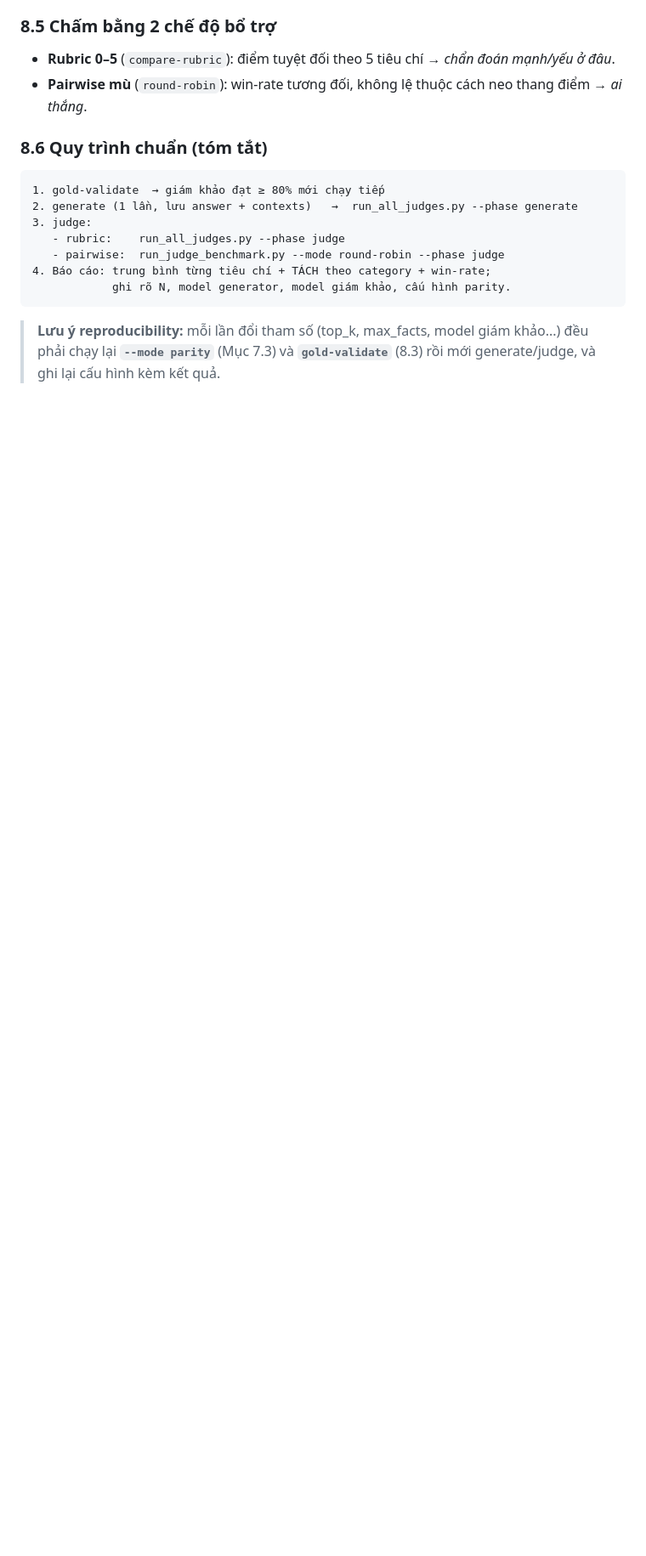
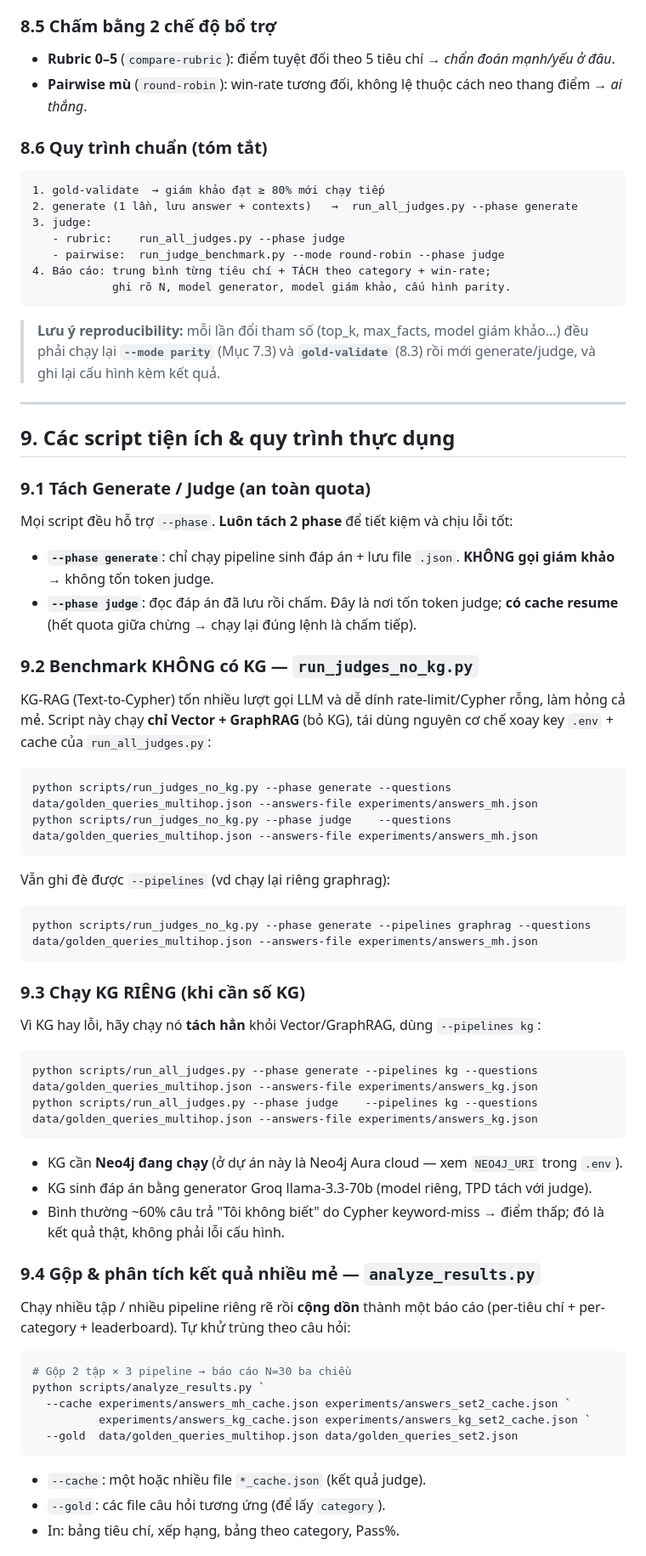
Before and after one commit to minhtruong1411/CoviAgent, a Markdown page: BENCHMARK_GUIDE.md, the part around one of its changes. Shown at 85% size. GitHub-like rendering; blank space fills up the shorter version.

Commit message:
feat: add utility scripts and detailed processes for benchmark phases and result analysis

````diff
--- a/BENCHMARK_GUIDE.md
+++ b/BENCHMARK_GUIDE.md
@@ -227,3 +227,47 @@ python scripts/run_judge_benchmark.py --mode gold-validate `
 ```
 
 > **Lưu ý reproducibility:** mỗi lần đổi tham số (top_k, max_facts, model giám khảo...) đều phải chạy lại **`--mode parity`** (Mục 7.3) và **`gold-validate`** (8.3) rồi mới generate/judge, và ghi lại cấu hình kèm kết quả.
+
+---
+
+## 9. Các script tiện ích & quy trình thực dụng
+
+### 9.1 Tách Generate / Judge (an toàn quota)
+Mọi script đều hỗ trợ `--phase`. **Luôn tách 2 phase** để tiết kiệm và chịu lỗi tốt:
+- **`--phase generate`**: chỉ chạy pipeline sinh đáp án + lưu file `.json`. **KHÔNG gọi giám khảo** → không tốn token judge.
+- **`--phase judge`**: đọc đáp án đã lưu rồi chấm. Đây là nơi tốn token judge; **có cache resume** (hết quota giữa chừng → chạy lại đúng lệnh là chấm tiếp).
+
+### 9.2 Benchmark KHÔNG có KG — `run_judges_no_kg.py`
+KG-RAG (Text-to-Cypher) tốn nhiều lượt gọi LLM và dễ dính rate-limit/Cypher rỗng, làm hỏng cả mẻ. Script này chạy **chỉ Vector + GraphRAG** (bỏ KG), tái dùng nguyên cơ chế xoay key `.env` + cache của `run_all_judges.py`:
+```powershell
+python scripts/run_judges_no_kg.py --phase generate --questions data/golden_queries_multihop.json --answers-file experiments/answers_mh.json
+python scripts/run_judges_no_kg.py --phase judge    --questions data/golden_queries_multihop.json --answers-file experiments/answers_mh.json
+```
+Vẫn ghi đè được `--pipelines` (vd chạy lại riêng graphrag):
+```powershell
+python scripts/run_judges_no_kg.py --phase generate --pipelines graphrag --questions data/golden_queries_multihop.json --answers-file experiments/answers_mh.json
+```
+
+### 9.3 Chạy KG RIÊNG (khi cần số KG)
+Vì KG hay lỗi, hãy chạy nó **tách hẳn** khỏi Vector/GraphRAG, dùng `--pipelines kg`:
+```powershell
+python scripts/run_all_judges.py --phase generate --pipelines kg --questions data/golden_queries_multihop.json --answers-file experiments/answers_kg.json
+python scripts/run_all_judges.py --phase judge    --pipelines kg --questions data/golden_queries_multihop.json --answers-file experiments/answers_kg.json
+```
+- KG cần **Neo4j đang chạy** (ở dự án này là Neo4j Aura cloud — xem `NEO4J_URI` trong `.env`).
+- KG sinh đáp án bằng generator Groq llama-3.3-70b (model riêng, TPD tách với judge).
+- Bình thường ~60% câu trả "Tôi không biết" do Cypher keyword-miss → điểm thấp; đó là kết quả thật, không phải lỗi cấu hình.
+
+### 9.4 Gộp & phân tích kết quả nhiều mẻ — `analyze_results.py`
+Chạy nhiều tập / nhiều pipeline riêng rẽ rồi **cộng dồn** thành một báo cáo (per-tiêu chí + per-category + leaderboard). Tự khử trùng theo câu hỏi:
+```powershell
+# Gộp 2 tập × 3 pipeline → báo cáo N=30 ba chiều
+python scripts/analyze_results.py `
+  --cache experiments/answers_mh_cache.json experiments/answers_set2_cache.json `
+          experiments/answers_kg_cache.json experiments/answers_kg_set2_cache.json `
+  --gold  data/golden_queries_multihop.json data/golden_queries_set2.json
+```
+- `--cache`: một hoặc nhiều file `*_cache.json` (kết quả judge).
+- `--gold`: các file câu hỏi tương ứng (để lấy `category`).
+- In: bảng tiêu chí, xếp hạng, bảng theo category, Pass%.
+
````
Also changed, not shown: other parts of BENCHMARK_GUIDE.md (+17 -0 lines).
